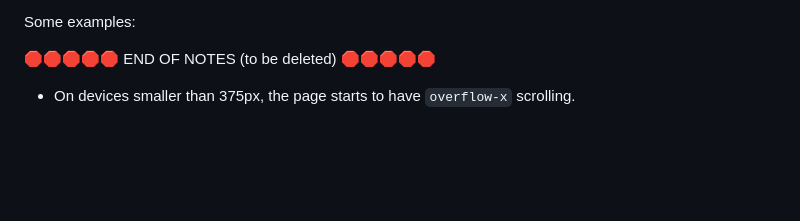
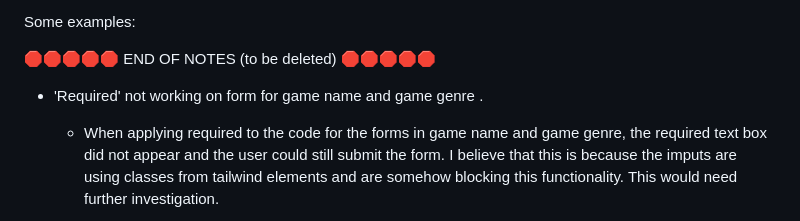
Before and after one commit to MJstephenson/game-reviews, a Markdown page: TESTING.md, the part around the change printed below. Drawn GitHub-style; blank space fills up the shorter version.

```diff
--- a/TESTING.md
+++ b/TESTING.md
@@ -266,5 +267,6 @@ Some examples:
 
 🛑🛑🛑🛑🛑 END OF NOTES (to be deleted) 🛑🛑🛑🛑🛑
 
-- On devices smaller than 375px, the page starts to have `overflow-x` scrolling.
+- 'Required' not working on form for game name and game genre .
+    - When applying required to the code for the forms in game name and game genre, the required text box did not appear and the user could still submit the form. I believe that this is because the imputs are using classes from tailwind elements and are somehow blocking this functionality. This would need further investigation.
 
```
Also changed, not shown: other parts of TESTING.md (+13 -16 lines).
